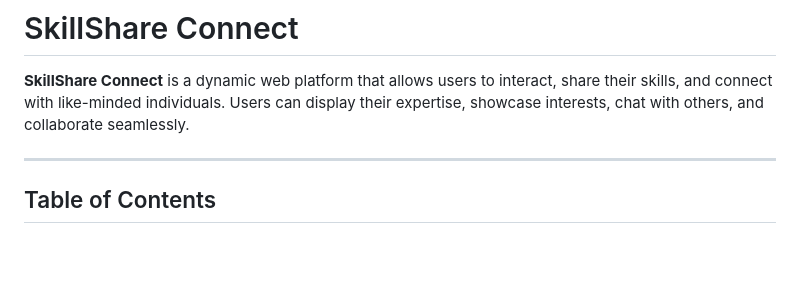
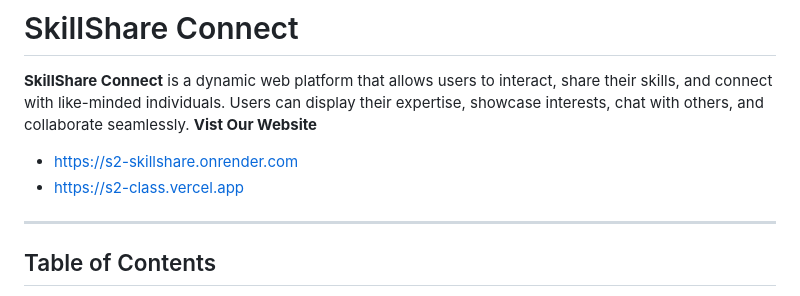
Before and after one commit to mani-1509/S2-class, a Markdown page: README.md, the part around the change. Rendered like a GitHub page; blank space fills up the shorter version.

```diff
--- a/README.md
+++ b/README.md
@@ -1,6 +1,9 @@
 # SkillShare Connect
 
 **SkillShare Connect** is a dynamic web platform that allows users to interact, share their skills, and connect with like-minded individuals. Users can display their expertise, showcase interests, chat with others, and collaborate seamlessly.
+**Vist Our Website**
+- https://s2-skillshare.onrender.com
+- https://s2-class.vercel.app
 
 ---
 
```
